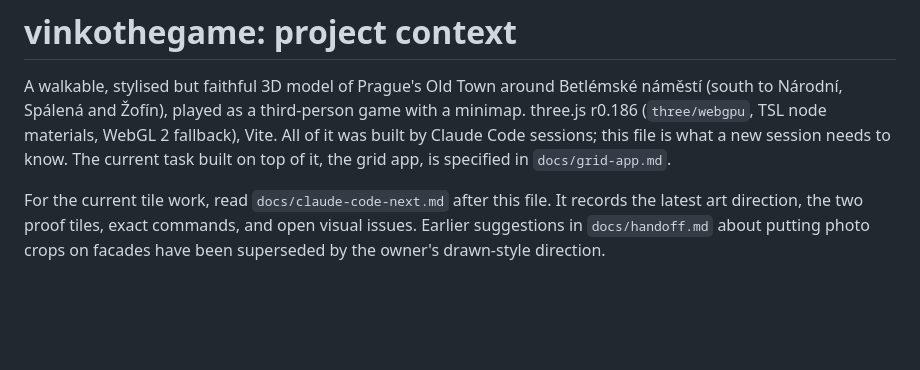
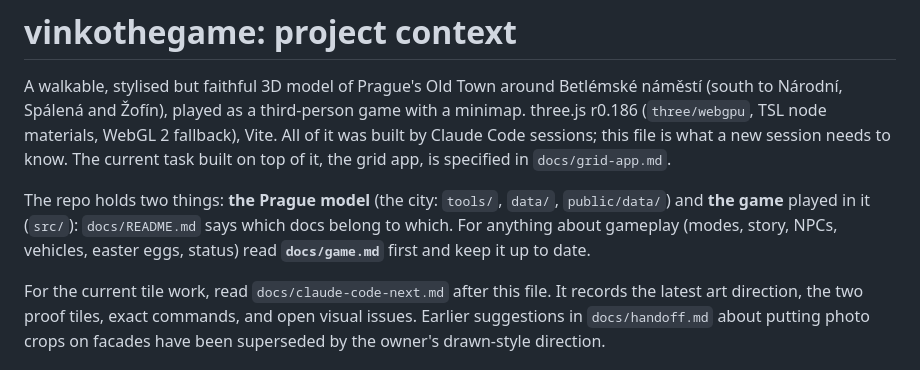
Before and after one commit to zemskekure/vinkothegame, a Markdown page: CLAUDE.md, the part around the change. Rendered like a GitHub page; blank space fills up the shorter version.

```diff
--- a/CLAUDE.md
+++ b/CLAUDE.md
@@ -4,6 +4,10 @@ A walkable, stylised but faithful 3D model of Prague's Old Town around Betlémsk
 Spálená and Žofín), played as a third-person game with a minimap. three.js r0.186 (`three/webgpu`, TSL node
 materials, WebGL 2 fallback), Vite. All of it was built by Claude Code sessions; this file is what a new session
 needs to know. The current task built on top of it, the grid app, is specified in `docs/grid-app.md`.
+
+The repo holds two things: **the Prague model** (the city: `tools/`, `data/`, `public/data/`) and **the game** played
+in it (`src/`): `docs/README.md` says which docs belong to which. For anything about gameplay (modes, story, NPCs,
+vehicles, easter eggs, status) read **`docs/game.md`** first and keep it up to date.
 
 For the current tile work, read `docs/claude-code-next.md` after this file. It records the latest art direction,
 the two proof tiles, exact commands, and open visual issues. Earlier suggestions in `docs/handoff.md` about
```
Also changed, not shown: docs/README.md (added, +29 -0 lines), docs/game.md (added, +93 -0 lines).
